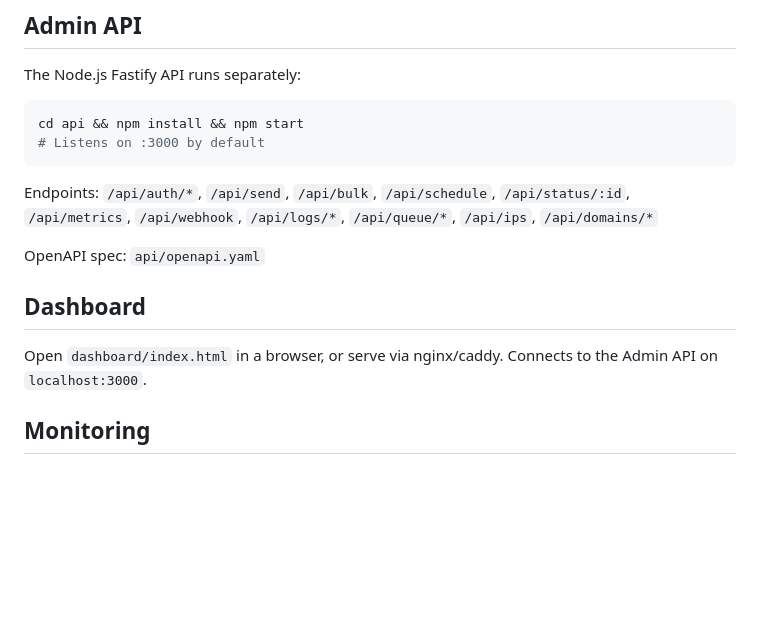
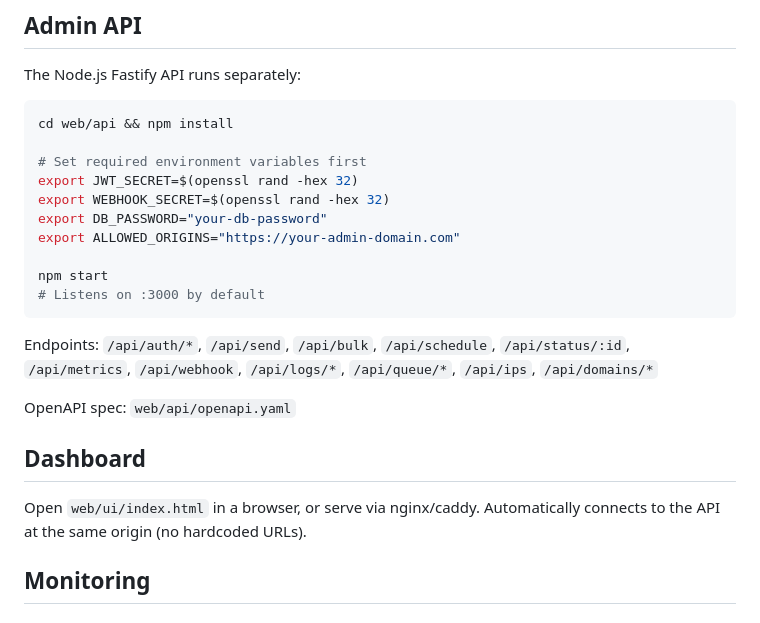
Before and after one commit to rushikeshsakharleofficial/SRMTA, a Markdown page: README.md, the part around one of its changes. Rendered like a GitHub page; blank space fills up the shorter version.

````diff
--- a/README.md
+++ b/README.md
@@ -198,17 +227,25 @@ Self-hosted IMAP servers and unbranded mail servers fall through to the "other"
 The Node.js Fastify API runs separately:
 
 ```bash
-cd api && npm install && npm start
+cd web/api && npm install
+
+# Set required environment variables first
+export JWT_SECRET=$(openssl rand -hex 32)
+export WEBHOOK_SECRET=$(openssl rand -hex 32)
+export DB_PASSWORD="your-db-password"
+export ALLOWED_ORIGINS="https://your-admin-domain.com"
+
+npm start
 # Listens on :3000 by default
 ```
 
 Endpoints: `/api/auth/*`, `/api/send`, `/api/bulk`, `/api/schedule`, `/api/status/:id`, `/api/metrics`, `/api/webhook`, `/api/logs/*`, `/api/queue/*`, `/api/ips`, `/api/domains/*`
 
-OpenAPI spec: `api/openapi.yaml`
+OpenAPI spec: `web/api/openapi.yaml`
 
 ## Dashboard
 
-Open `dashboard/index.html` in a browser, or serve via nginx/caddy. Connects to the Admin API on `localhost:3000`.
+Open `web/ui/index.html` in a browser, or serve via nginx/caddy. Automatically connects to the API at the same origin (no hardcoded URLs).
 
 ## Monitoring
 
````
Also changed, not shown: other parts of README.md (+33 -4 lines).
